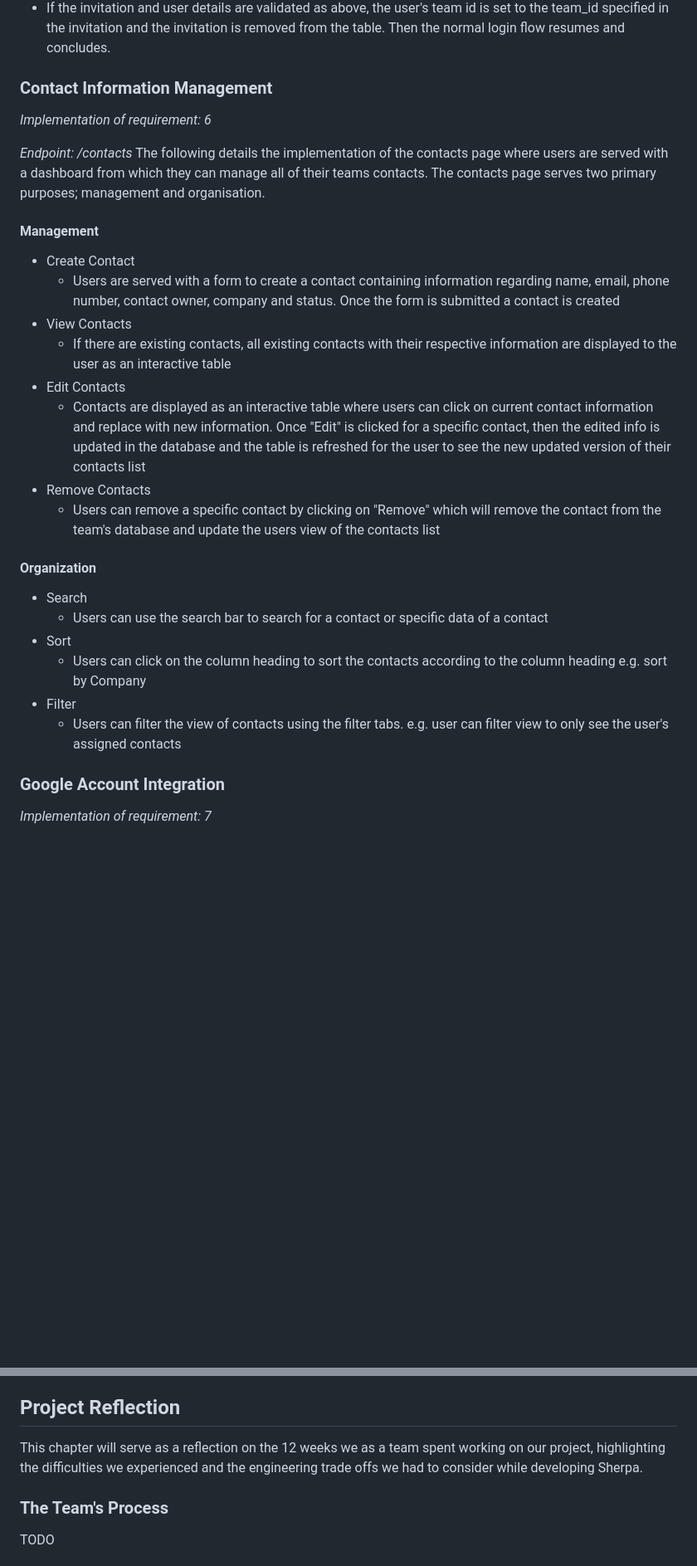
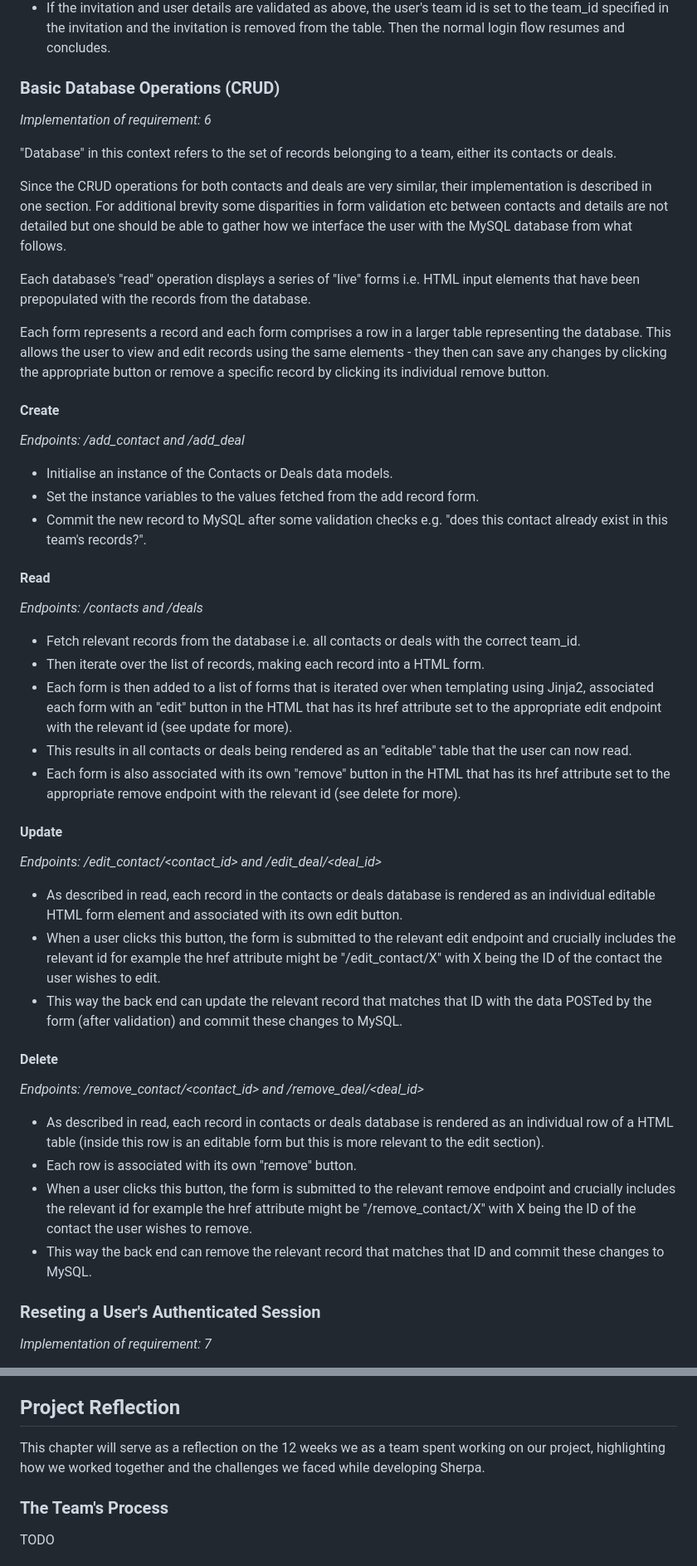
Before and after one commit to mattmallencode/crm, a Markdown page: README.md, 2 parts joined by grey strips. Shown: that part at 83% size. GitHub-like rendering; blank space fills up the shorter version.

```diff
--- a/README.md
+++ b/README.md
@@ -810,33 +831,53 @@ The following flow chart details the process flow for accepting a Sherpa invitat
 - If an invite_id is passed, it must be validated. First a lookup is done on the invites table to see if that invitation exists, if it does then the user's data is checked to see if they're in fact not a member of a team (a user can't accept an invitation until they've left their current team). Finally, the login email is compared to the email specified in the id, the user can't accept an invitation unless they authenticate themselves using the email specified.
 - If the invitation and user details are validated as above, the user's team id is set to the team_id specified in the invitation and the invitation is removed from the table. Then the normal login flow resumes and concludes.
 
-### Contact Information Management
+### Basic Database Operations (CRUD)
 
 *Implementation of requirement: 6*
 
-*Endpoint: /contacts*
-The following details the implementation of the contacts page where users are served with a dashboard from which they can manage all of their teams contacts. The contacts page serves two primary purposes; management and organisation.
+"Database" in this context refers to the set of records belonging to a team, either its contacts or deals.
 
-#### Management
-+ Create Contact
-	+ Users are served with a form to create a contact containing information regarding name, email, phone number, contact owner, company and status. Once the form is submitted a contact is created
-+ View Contacts
-	+ If there are existing contacts, all existing contacts with their respective information are displayed to the user as an interactive table
-+ Edit Contacts
-	+ Contacts are displayed as an interactive table where users can click on current contact information and replace with new information. Once "Edit" is clicked for a specific contact, then the edited info is updated in the database and the table is refreshed for the user to see the new updated version of their contacts list
-+ Remove Contacts
-	+ Users can remove a specific contact by clicking on "Remove" which will remove the contact from the team's database and update the users view of the contacts list
+Since the CRUD operations for both contacts and deals are very similar, their implementation is described in one section. For additional brevity some disparities in form validation etc between contacts and details are not detailed but one should be able to gather how we interface the user with the MySQL database from what follows.
 
-#### Organization
-+ Search
-	+ Users can use the search bar to search for a contact or specific data of a contact
-+ Sort
-	+ Users can click on the column heading to sort the contacts according to the column heading e.g. sort by Company
-+ Filter
-	+ Users can filter the view of contacts using the filter tabs. e.g. user can filter view to only see the user's assigned contacts
+Each database's "read" operation displays a series of "live" forms i.e. HTML input elements that have been prepopulated with the records from the database.
+
+Each form represents a record and each form comprises a row in a larger table representing the database. This allows the user to view and edit records using the same elements - they then can save any changes by clicking the appropriate button or remove a specific record by clicking its individual remove button.
+
+#### Create
+*Endpoints: /add_contact and /add_deal*
+
+* Initialise an instance of the Contacts or Deals data models.
+* Set the instance variables to the values fetched from the add record form.
+* Commit the new record to MySQL after some validation checks e.g. "does this contact already exist in this team's records?".
+
+#### Read
+*Endpoints: /contacts and /deals*
+
+* Fetch relevant records from the database i.e. all contacts or deals with the correct team_id.
+* Then iterate over the list of records, making each record into a HTML form.
+* Each form is then added to a list of forms that is iterated over when templating using Jinja2, associated each form with an "edit" button in the HTML that has its href attribute set to the appropriate edit endpoint with the relevant id (see update for more).
+* This results in all contacts or deals being rendered as an "editable" table that the user can now read.
+* Each form is also associated with its own "remove" button in the HTML that has its href attribute set to the appropriate remove endpoint with the relevant id (see delete for more).
 
 
-### Google Account Integration
+#### Update
+
+*Endpoints: /edit_contact/<contact_id> and /edit_deal/<deal_id>*
+
+* As described in read, each record in the contacts or deals database is rendered as an individual editable HTML form element and associated with its own edit button.
+* When a user clicks this button, the form is submitted to the relevant edit endpoint and crucially includes the relevant id for example the href attribute might be "/edit_contact/X" with X being the ID of the contact the user wishes to edit.
+* This way the back end can update the relevant record that matches that ID with the data POSTed by the form (after validation) and commit these changes to MySQL.
+
+#### Delete
+
+*Endpoints: /remove_contact/<contact_id> and /remove_deal/<deal_id>*
+
+* As described in read, each record in contacts or deals database is rendered as an individual row of a HTML table (inside this row is an editable form but this is more relevant to the edit section).
+* Each row is associated with its own "remove" button.
+* When a user clicks this button, the form is submitted to the relevant remove endpoint and crucially includes the relevant id for example the href attribute might be "/remove_contact/X" with X being the ID of the contact the user wishes to remove.
+* This way the back end can remove the relevant record that matches that ID and commit these changes to MySQL.
+
+### Reseting a User's Authenticated Session
 
 *Implementation of requirement: 7*
 
@@ -933,7 +1000,7 @@ TODO
 
 ## Project Reflection
 
-This chapter will serve as a reflection on the 12 weeks we as a team spent working on our project, highlighting the difficulties we experienced and the engineering trade offs we had to consider while developing Sherpa.
+This chapter will serve as a reflection on the 12 weeks we as a team spent working on our project, highlighting how we worked together and the challenges we faced while developing Sherpa.
 
 ### The Team's Process
 
```
Also changed, not shown: other parts of README.md (+130 -83 lines).
